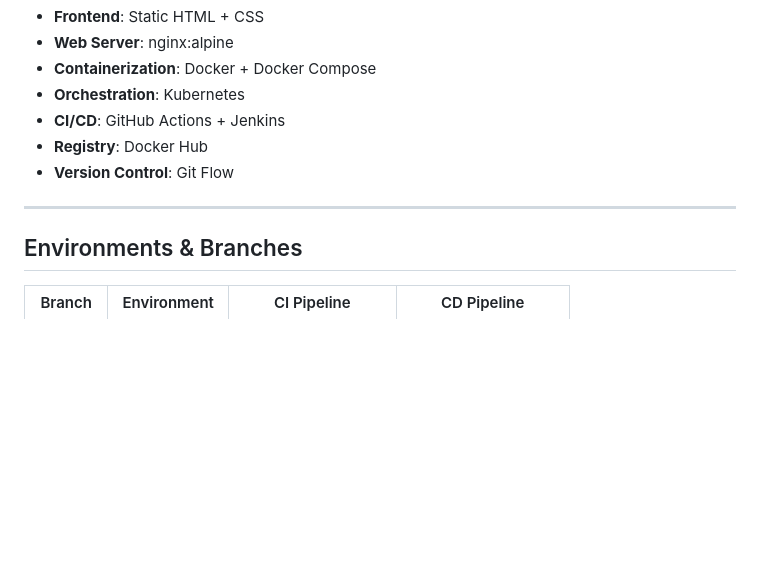
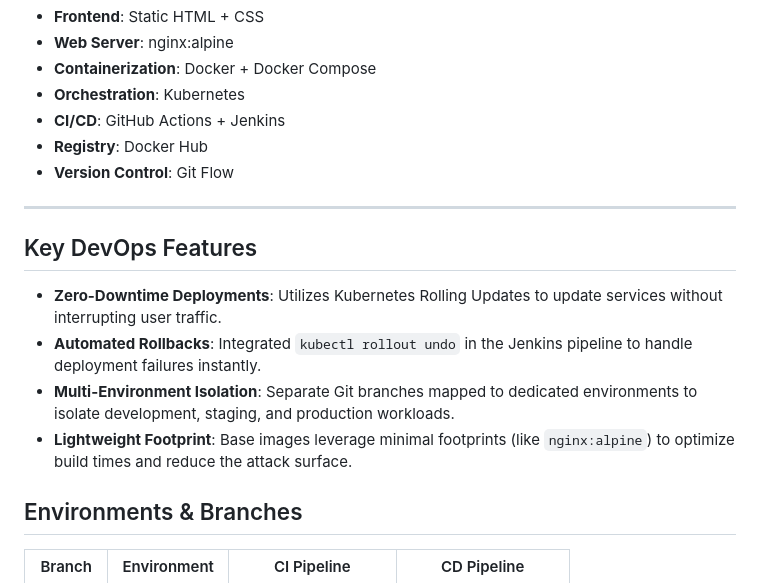
Before and after one commit to HassanSardar525/cloud-native-microservices-devops, a Markdown page: README.md, the part around the change. Rendered like a GitHub page; blank space fills up the shorter version.

Commit message:
Add Key DevOps Features to README
Added key DevOps features section to README.

```diff
--- a/README.md
+++ b/README.md
@@ -33,6 +33,12 @@ The platform consists of 5 independent microservices:
 - **Version Control**: Git Flow
 
 ---
+## Key DevOps Features
+* **Zero-Downtime Deployments**: Utilizes Kubernetes Rolling Updates to update services without interrupting user traffic.
+* **Automated Rollbacks**: Integrated `kubectl rollout undo` in the Jenkins pipeline to handle deployment failures instantly.
+* **Multi-Environment Isolation**: Separate Git branches mapped to dedicated environments to isolate development, staging, and production workloads.
+* **Lightweight Footprint**: Base images leverage minimal footprints (like `nginx:alpine`) to optimize build times and reduce the attack surface.
+
 
 ## Environments & Branches
 
```
